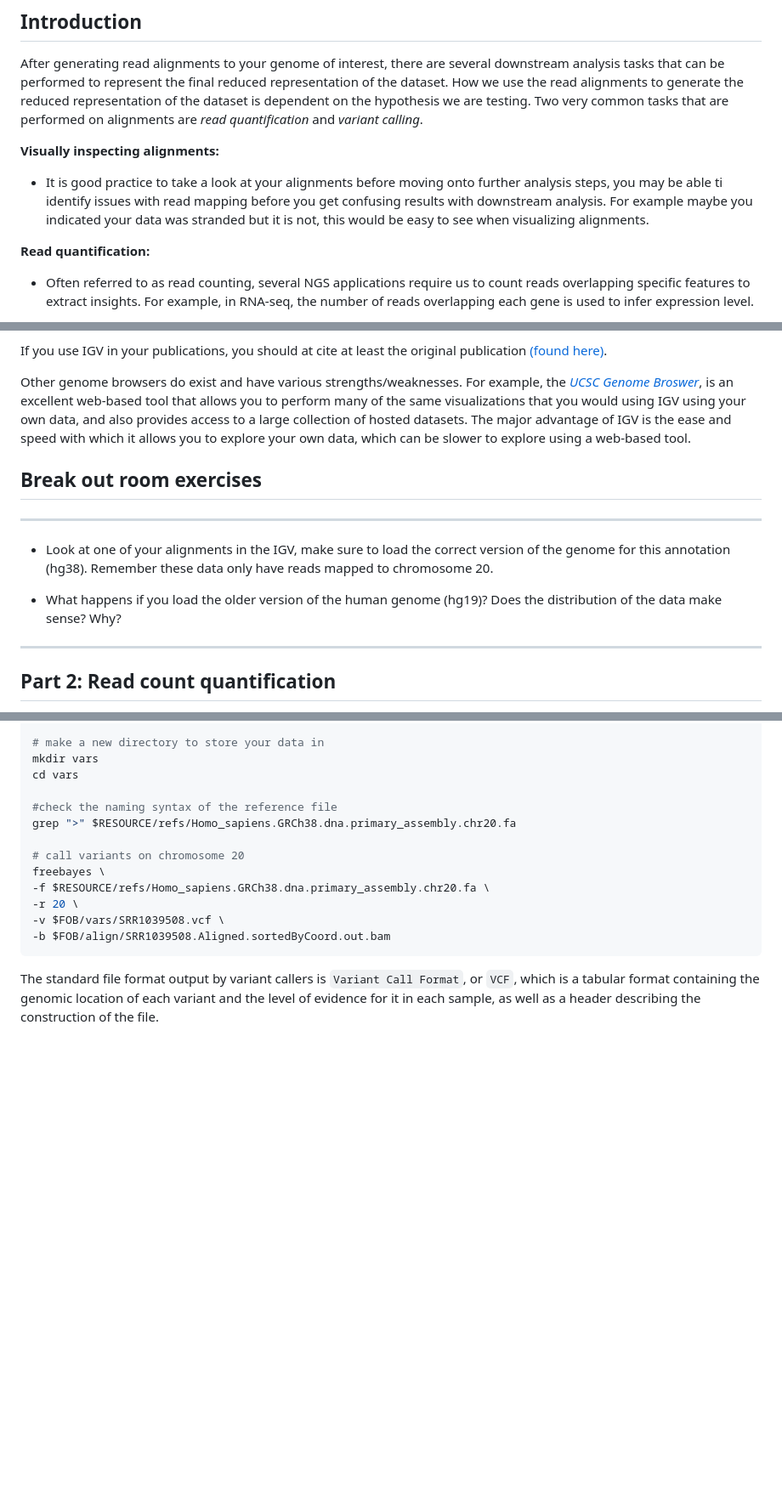
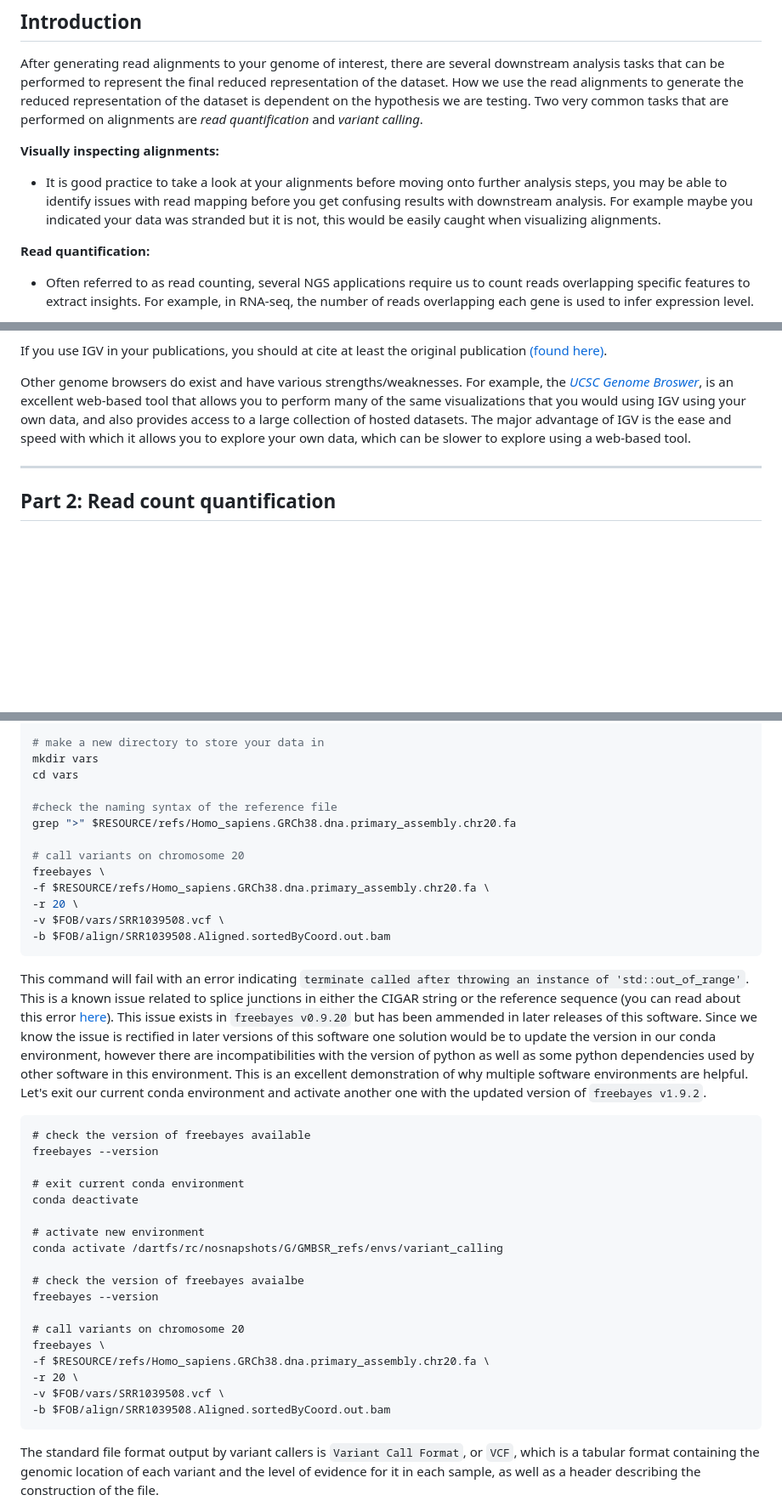
Before and after one commit to Dartmouth-Data-Analytics-Core/Bioinformatics_workshop-2024, a Markdown page: Day-2/03-Intro-to-NGS-data-analysis-III.md, 3 parts joined by grey strips. Shown: that part at 85% size. Drawn GitHub-style; blank space fills up the shorter version.

Commit message:
Update 03-Intro-to-NGS-data-analysis-III.md
Added IGV lesson to the front and adjusted the conda environment for variant calling

````diff
--- a/Day-2/03-Intro-to-NGS-data-analysis-III.md
+++ b/Day-2/03-Intro-to-NGS-data-analysis-III.md
@@ -36,7 +36,7 @@ cp $RESOURCE/align/* $FOB/align/
 After generating read alignments to your genome of interest, there are several downstream analysis tasks that can be performed to represent the final reduced representation of the dataset. How we use the read alignments to generate the reduced representation of the dataset is dependent on the hypothesis we are testing. Two very common tasks that are performed on alignments are *read quantification* and *variant calling*.
 
 **Visually inspecting alignments:**
-- It is good practice to take a look at your alignments before moving onto further analysis steps, you may be able ti identify issues with read mapping before you get confusing results with downstream analysis. For example maybe you indicated your data was stranded but it is not, this would be easy to see when visualizing alignments.
+- It is good practice to take a look at your alignments before moving onto further analysis steps, you may be able to identify issues with read mapping before you get confusing results with downstream analysis. For example maybe you indicated your data was stranded but it is not, this would be easily caught when visualizing alignments.
 
 **Read quantification:**
 - Often referred to as read counting, several NGS applications require us to count reads overlapping specific features to extract insights. For example, in RNA-seq, the number of reads overlapping each gene is used to infer expression level.
@@ -162,12 +162,6 @@ If you use IGV in your publications, you should at cite at least the original pu
 Other genome browsers do exist and have various strengths/weaknesses. For example, the [*UCSC Genome Broswer*](https://genome.ucsc.edu/), is an excellent web-based tool that allows you to perform many of the same visualizations that you would using IGV using your own data, and also provides access to a large collection of hosted datasets. The major advantage of IGV is the ease and speed with which it allows you to explore your own data, which can be slower to explore using a web-based tool.
 
 
-## Break out room exercises
------
-- Look at one of your alignments in the IGV, make sure to load the correct version of the genome for this annotation (hg38). Remember these data only have reads mapped to chromosome 20.
-
-- What happens if you load the older version of the human genome (hg19)? Does the distribution of the data make sense? Why?
-
 ---
 ## Part 2: Read count quantification
 
@@ -328,6 +322,30 @@ freebayes \
 -v $FOB/vars/SRR1039508.vcf \
 -b $FOB/align/SRR1039508.Aligned.sortedByCoord.out.bam
 ```
+
+This command will fail with an error indicating `terminate called after throwing an instance of 'std::out_of_range'`. This is a known issue related to splice junctions in either the CIGAR string or the reference sequence (you can read about this error [here](https://github.com/freebayes/freebayes/issues/58)). This issue exists in `freebayes v0.9.20` but has been ammended in later releases of this software. Since we know the issue is rectified in later versions of this software one solution would be to update the version in our conda environment, however there are incompatibilities with the version of python as well as some python dependencies used by other software in this environment. This is an excellent demonstration of why multiple software environments are helpful. Let's exit our current conda environment and activate another one with the updated version of `freebayes v1.9.2`.
+
+```
+# check the version of freebayes available
+freebayes --version
+
+# exit current conda environment
+conda deactivate
+
+# activate new environment
+conda activate /dartfs/rc/nosnapshots/G/GMBSR_refs/envs/variant_calling
+
+# check the version of freebayes avaialbe
+freebayes --version
+
+# call variants on chromosome 20
+freebayes \
+-f $RESOURCE/refs/Homo_sapiens.GRCh38.dna.primary_assembly.chr20.fa \
+-r 20 \
+-v $FOB/vars/SRR1039508.vcf \
+-b $FOB/align/SRR1039508.Aligned.sortedByCoord.out.bam
+```
+
 The standard file format output by variant callers is `Variant Call Format`, or `VCF`, which is a tabular format containing the genomic location of each variant and the level of evidence for it in each sample, as well as a header describing the construction of the file.
 
 <p align="center">
````
Also changed, not shown: other parts of Day-2/03-Intro-to-NGS-data-analysis-III.md (+1 -1 lines).
